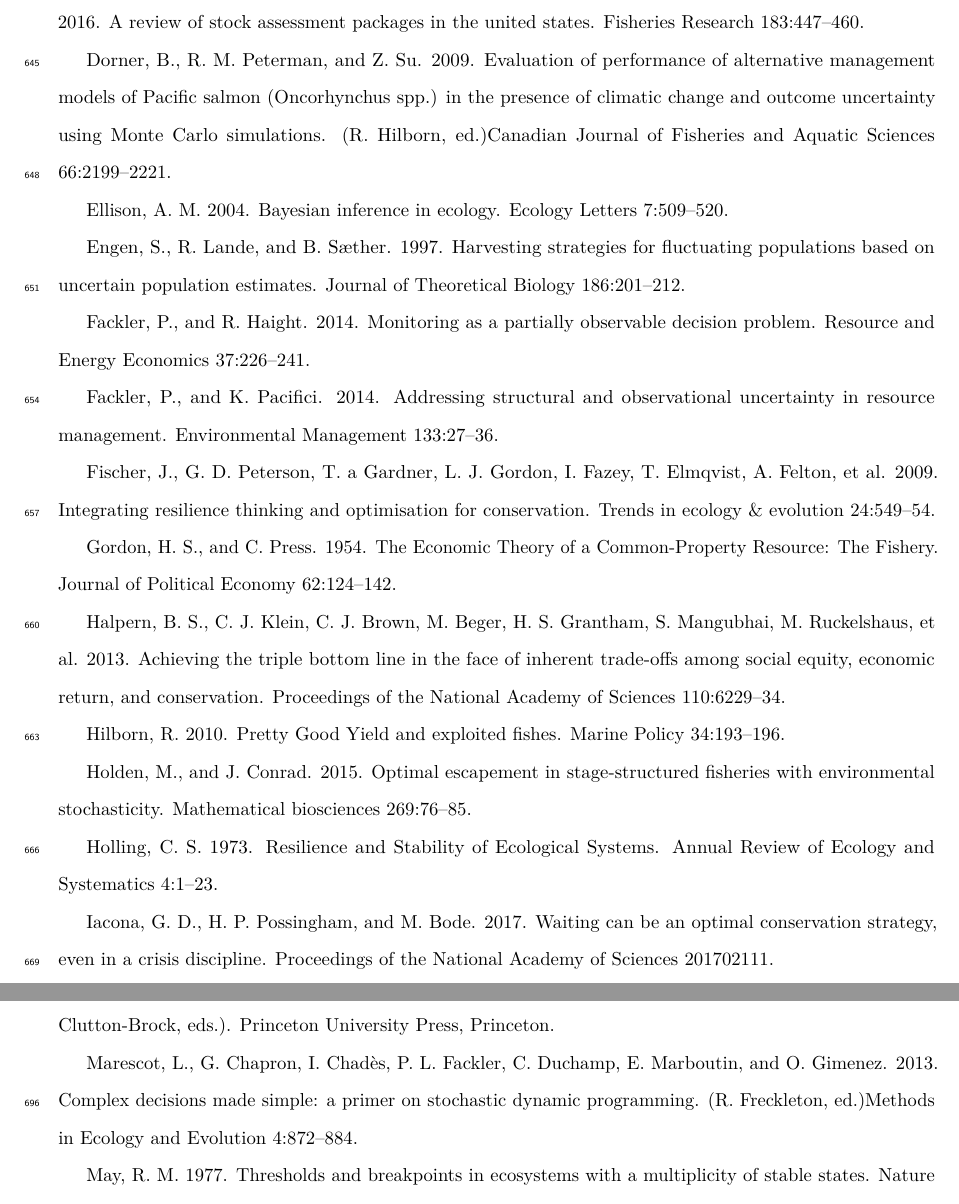
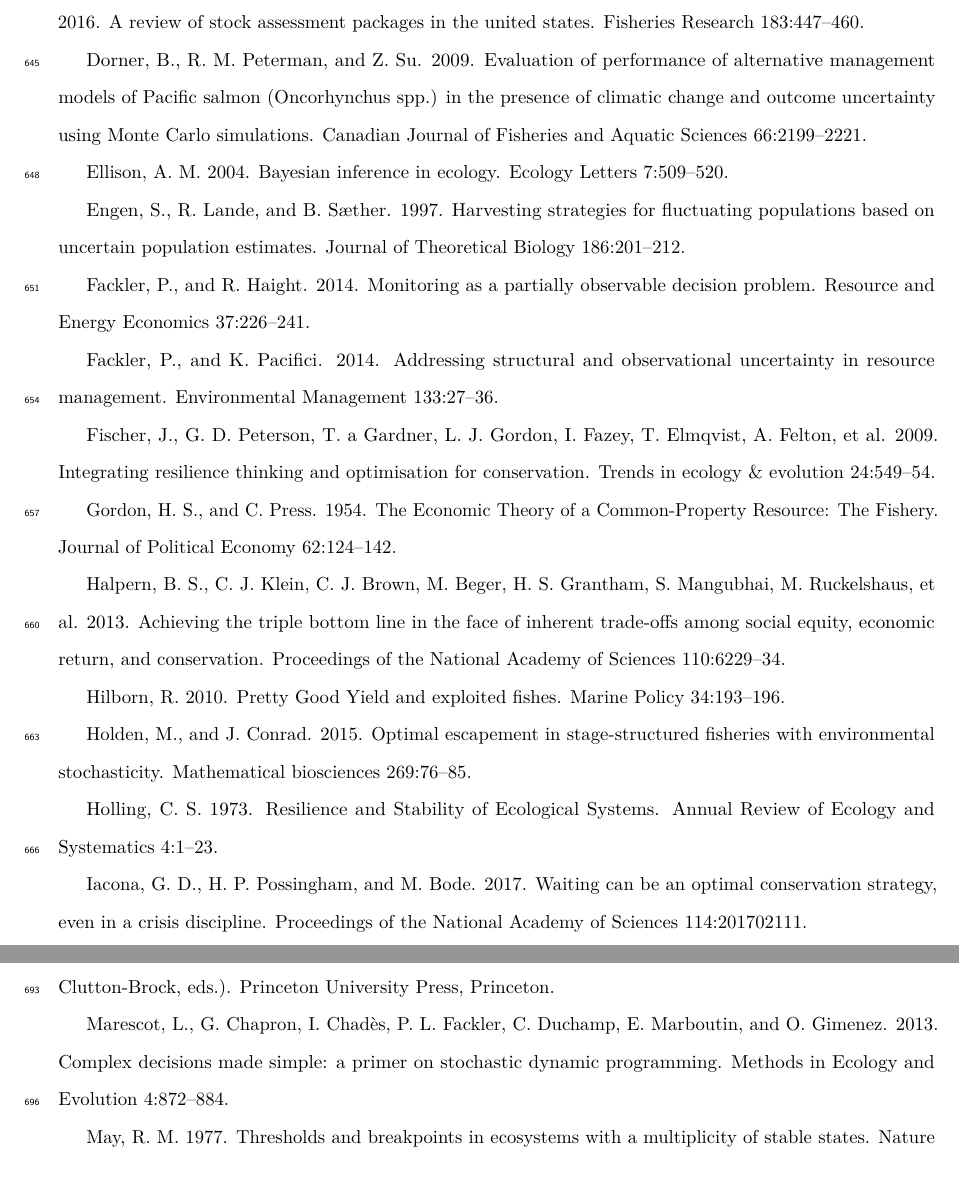
Before and after one commit to boettiger-lab/pomdp-intro, a LaTeX paper (manuscripts/manuscript.tex): two parts of pages 26 and 27 of 29, joined at a grey line, cut so that both start at the same text. Compiled offline with pdfLaTeX.

Commit message:
rebuild pdf

```diff
--- a/manuscripts/manuscript.tex
+++ b/manuscripts/manuscript.tex
@@ -1290,8 +1290,8 @@ in the united states. Fisheries Research 183:447--460.
 Dorner, B., R. M. Peterman, and Z. Su. 2009. Evaluation of performance
 of alternative management models of Pacific salmon (Oncorhynchus spp.)
 in the presence of climatic change and outcome uncertainty using Monte
-Carlo simulations. (R. Hilborn, ed.)Canadian Journal of Fisheries and
-Aquatic Sciences 66:2199--2221.
+Carlo simulations. Canadian Journal of Fisheries and Aquatic Sciences
+66:2199--2221.
 
 \leavevmode\hypertarget{ref-Ellison2004}{}%
 Ellison, A. M. 2004. Bayesian inference in ecology. Ecology Letters
@@ -1345,7 +1345,7 @@ Annual Review of Ecology and Systematics 4:1--23.
 \leavevmode\hypertarget{ref-Iacona2017}{}%
 Iacona, G. D., H. P. Possingham, and M. Bode. 2017. Waiting can be an
 optimal conservation strategy, even in a crisis discipline. Proceedings
-of the National Academy of Sciences 201702111.
+of the National Academy of Sciences 114:201702111.
 
 \leavevmode\hypertarget{ref-Johnson2015}{}%
 Johnson, F. A., and B. K. Williams. 2015. A Decision-Analytic Approach
@@ -1407,8 +1407,8 @@ Press, Princeton.
 \leavevmode\hypertarget{ref-Marescot2013}{}%
 Marescot, L., G. Chapron, I. Chadès, P. L. Fackler, C. Duchamp, E.
 Marboutin, and O. Gimenez. 2013. Complex decisions made simple: a primer
-on stochastic dynamic programming. (R. Freckleton, ed.)Methods in
-Ecology and Evolution 4:872--884.
+on stochastic dynamic programming. Methods in Ecology and Evolution
+4:872--884.
 
 \leavevmode\hypertarget{ref-May1977}{}%
 May, R. M. 1977. Thresholds and breakpoints in ecosystems with a
```
Also changed, not shown: manuscripts/manuscript.pdf.
